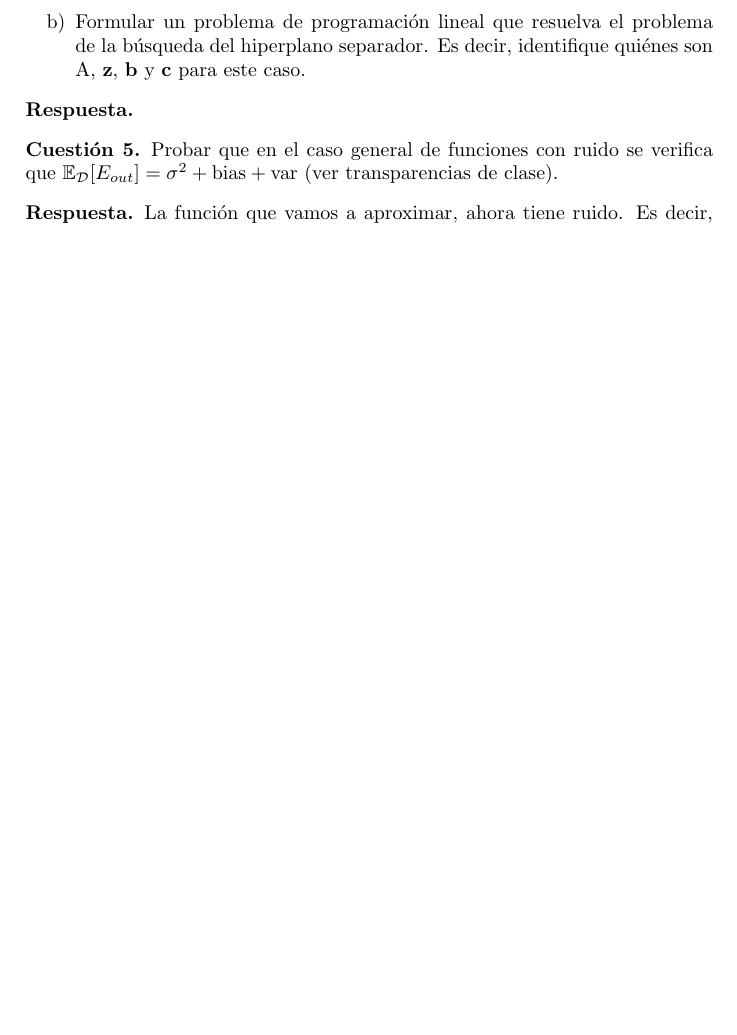
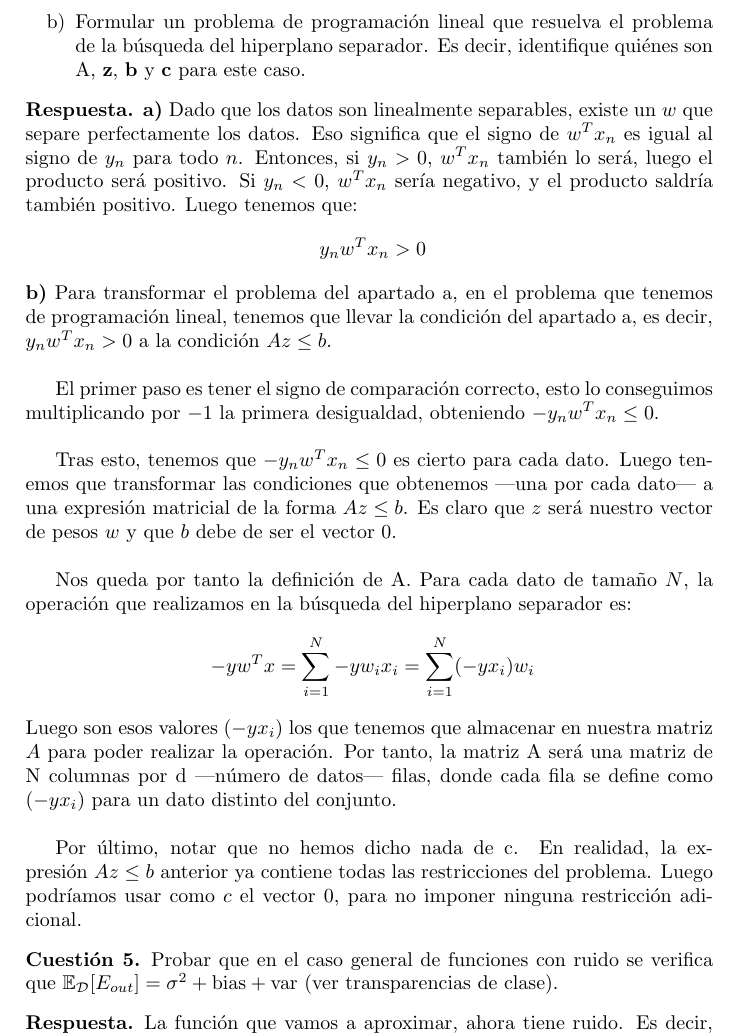
Before and after one commit to LuisSuall/AprendizajeAutomatico, a LaTeX document (Teoría/Entrega 2/Teoría 2.tex): part of page 3 of 6 before the commit and part of page 3 of 7 after it, cut so that both start at the same text, the shorter picture padded with empty space. Compiled offline with pdfLaTeX.

Commit message:
Terminado cuestionario 2

```diff
--- a/Teoría/Entrega 2/Teoría 2.tex
+++ b/Teoría/Entrega 2/Teoría 2.tex
@@ -124,6 +124,23 @@ donde $\mathbf{c}$ y $\mathbf{b}$ son vectores y A es una matriz.
 \end{enumerate}
 \end{cuestion}
 \begin{respuesta}
+\textbf{a)} Dado que los datos son linealmente separables, existe un $w$ que separe perfectamente los datos. Eso significa que el signo de $w^Tx_n$ es igual al signo de $y_n$ para todo $n$. Entonces, si $y_n>0$, $w^Tx_n$ también lo será, luego el producto será positivo. Si $y_n<0$, $w^Tx_n$ sería negativo, y el producto saldría también positivo. Luego tenemos que:
+\[
+\ y_nw^Tx_n > 0
+\]
+\textbf{b)} Para transformar el problema del apartado a, en el problema que tenemos de programación lineal, tenemos que llevar la condición del apartado a, es decir, $y_nw^Tx_n > 0$ a la condición $Az \leq b$.\\
+
+El primer paso es tener el signo de comparación correcto, esto lo conseguimos multiplicando por $-1$ la primera desigualdad, obteniendo $-y_nw^Tx_n \leq 0$.\\
+
+Tras esto, tenemos que $-y_nw^Tx_n \leq 0$ es cierto para cada dato. Luego tenemos que transformar las condiciones que obtenemos ---una por cada dato--- a una expresión matricial de la forma $Az \leq b$. Es claro que $z$ será nuestro vector de pesos $w$ y que $b$ debe de ser el vector 0.\\
+
+Nos queda por tanto la definición de A. Para cada dato de tamaño $N$, la operación que realizamos en la búsqueda del hiperplano separador es:
+\[
+\ -yw^Tx = \sum_{i=1}^{N}-yw_ix_i = \sum_{i=1}^{N}(-yx_i)w_i
+\]
+Luego son esos valores $(-yx_i)$ los que tenemos que almacenar en nuestra matriz $A$ para poder realizar la operación. Por tanto, la matriz A será una matriz de N columnas por d ---número de datos--- filas, donde cada fila se define como $(-yx_i)$ para un dato distinto del conjunto.\\
+
+Por último, notar que no hemos dicho nada de c. En realidad, la expresión $Az \leq b$ anterior ya contiene todas las restricciones del problema. Luego podríamos usar como $c$ el vector 0, para no imponer ninguna restricción adicional.
 \end{respuesta}
 
 %5
```
Also changed, not shown: Teoría/Entrega 2/Teoría 2.pdf.
